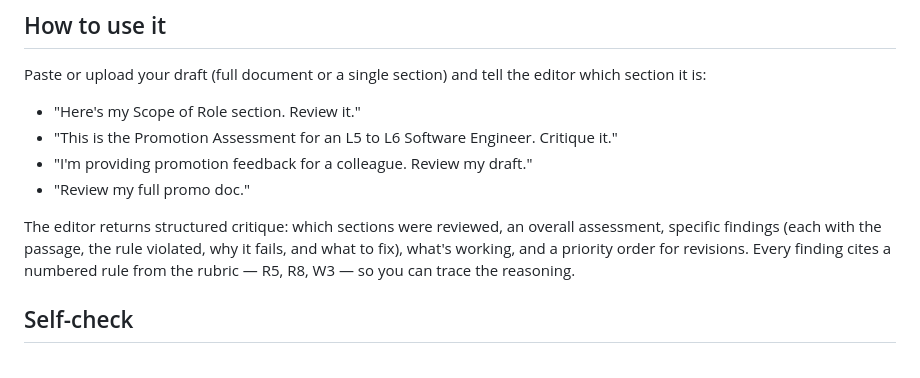
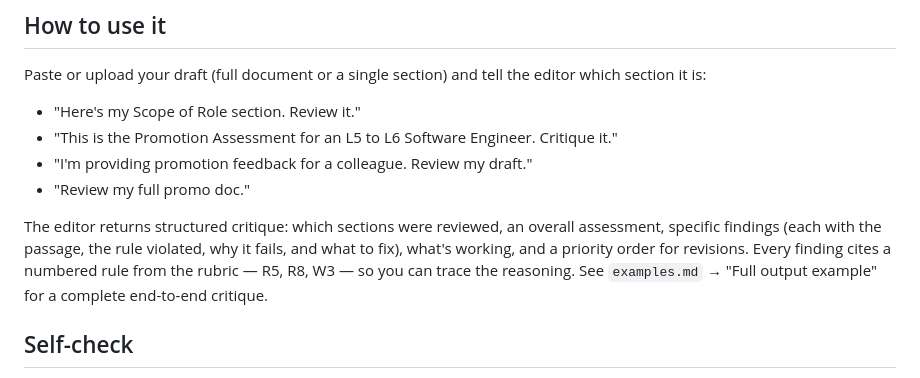
Before and after one commit to alydperri/promo-doc-editor, a Markdown page: README.md, the part around the change. Rendered like a GitHub page.

```diff
--- a/README.md
+++ b/README.md
@@ -49,7 +49,7 @@ Paste or upload your draft (full document or a single section) and tell the edit
 - "I'm providing promotion feedback for a colleague. Review my draft."
 - "Review my full promo doc."
 
-The editor returns structured critique: which sections were reviewed, an overall assessment, specific findings (each with the passage, the rule violated, why it fails, and what to fix), what's working, and a priority order for revisions. Every finding cites a numbered rule from the rubric — R5, R8, W3 — so you can trace the reasoning.
+The editor returns structured critique: which sections were reviewed, an overall assessment, specific findings (each with the passage, the rule violated, why it fails, and what to fix), what's working, and a priority order for revisions. Every finding cites a numbered rule from the rubric — R5, R8, W3 — so you can trace the reasoning. See `examples.md` → "Full output example" for a complete end-to-end critique.
 
 ## Self-check
 
```
